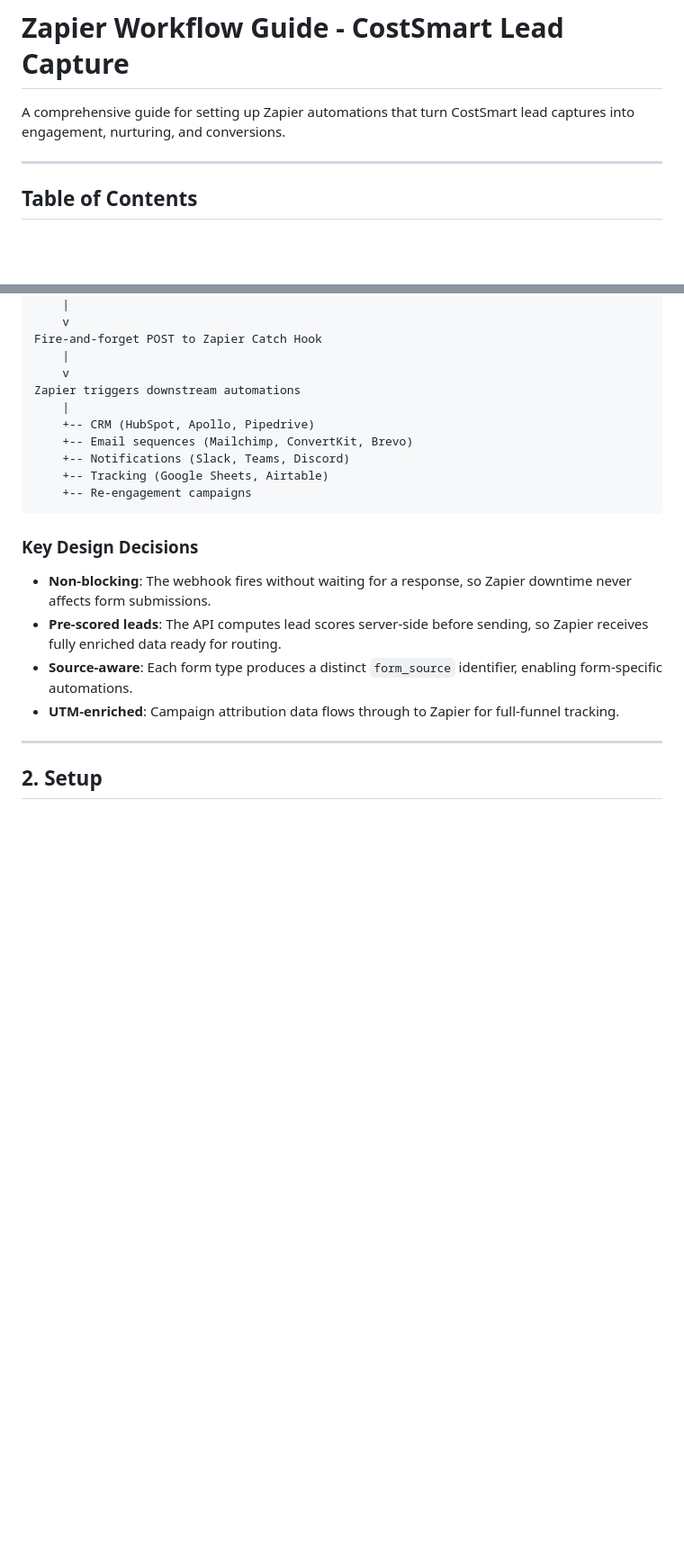
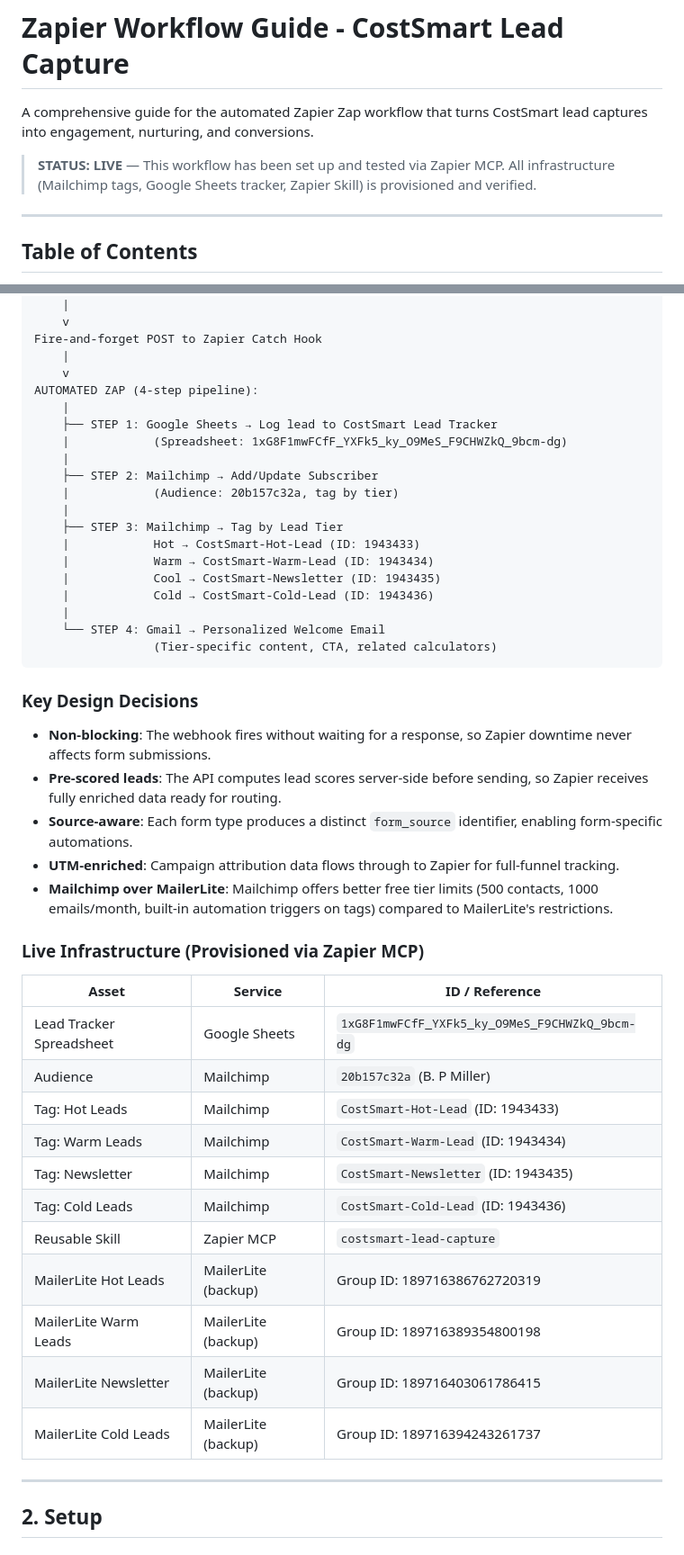
Before and after one commit to bluepill02/cost-smart, a Markdown page: ZAPIER_WORKFLOW_GUIDE.md, 2 parts joined by grey strips. Shown at 90% size. Drawn GitHub-style; blank space fills up the shorter version.

Commit message:
docs: update workflow guide with live Zap infrastructure (Mailchimp + Sheets)

````diff
--- a/ZAPIER_WORKFLOW_GUIDE.md
+++ b/ZAPIER_WORKFLOW_GUIDE.md
@@ -1,6 +1,8 @@
 # Zapier Workflow Guide - CostSmart Lead Capture
 
-A comprehensive guide for setting up Zapier automations that turn CostSmart lead captures into engagement, nurturing, and conversions.
+A comprehensive guide for the automated Zapier Zap workflow that turns CostSmart lead captures into engagement, nurturing, and conversions.
+
+> **STATUS: LIVE** — This workflow has been set up and tested via Zapier MCP. All infrastructure (Mailchimp tags, Google Sheets tracker, Zapier Skill) is provisioned and verified.
 
 ---
 
@@ -41,13 +43,22 @@ POST /api/lead-capture
 Fire-and-forget POST to Zapier Catch Hook
     |
     v
-Zapier triggers downstream automations
+AUTOMATED ZAP (4-step pipeline):
     |
-    +-- CRM (HubSpot, Apollo, Pipedrive)
-    +-- Email sequences (Mailchimp, ConvertKit, Brevo)
-    +-- Notifications (Slack, Teams, Discord)
-    +-- Tracking (Google Sheets, Airtable)
-    +-- Re-engagement campaigns
+    ├── STEP 1: Google Sheets → Log lead to CostSmart Lead Tracker
+    |            (Spreadsheet: 1xG8F1mwFCfF_YXFk5_ky_O9MeS_F9CHWZkQ_9bcm-dg)
+    |
+    ├── STEP 2: Mailchimp → Add/Update Subscriber
+    |            (Audience: 20b157c32a, tag by tier)
+    |
+    ├── STEP 3: Mailchimp → Tag by Lead Tier
+    |            Hot → CostSmart-Hot-Lead (ID: 1943433)
+    |            Warm → CostSmart-Warm-Lead (ID: 1943434)
+    |            Cool → CostSmart-Newsletter (ID: 1943435)
+    |            Cold → CostSmart-Cold-Lead (ID: 1943436)
+    |
+    └── STEP 4: Gmail → Personalized Welcome Email
+                 (Tier-specific content, CTA, related calculators)
 ```
 
 ### Key Design Decisions
@@ -56,6 +67,23 @@ Zapier triggers downstream automations
 - **Pre-scored leads**: The API computes lead scores server-side before sending, so Zapier receives fully enriched data ready for routing.
 - **Source-aware**: Each form type produces a distinct `form_source` identifier, enabling form-specific automations.
 - **UTM-enriched**: Campaign attribution data flows through to Zapier for full-funnel tracking.
+- **Mailchimp over MailerLite**: Mailchimp offers better free tier limits (500 contacts, 1000 emails/month, built-in automation triggers on tags) compared to MailerLite's restrictions.
+
+### Live Infrastructure (Provisioned via Zapier MCP)
+
+| Asset | Service | ID / Reference |
+|-------|---------|----------------|
+| Lead Tracker Spreadsheet | Google Sheets | `1xG8F1mwFCfF_YXFk5_ky_O9MeS_F9CHWZkQ_9bcm-dg` |
+| Audience | Mailchimp | `20b157c32a` (B. P Miller) |
+| Tag: Hot Leads | Mailchimp | `CostSmart-Hot-Lead` (ID: 1943433) |
+| Tag: Warm Leads | Mailchimp | `CostSmart-Warm-Lead` (ID: 1943434) |
+| Tag: Newsletter | Mailchimp | `CostSmart-Newsletter` (ID: 1943435) |
+| Tag: Cold Leads | Mailchimp | `CostSmart-Cold-Lead` (ID: 1943436) |
+| Reusable Skill | Zapier MCP | `costsmart-lead-capture` |
+| MailerLite Hot Leads | MailerLite (backup) | Group ID: 189716386762720319 |
+| MailerLite Warm Leads | MailerLite (backup) | Group ID: 189716389354800198 |
+| MailerLite Newsletter | MailerLite (backup) | Group ID: 189716403061786415 |
+| MailerLite Cold Leads | MailerLite (backup) | Group ID: 189716394243261737 |
 
 ---
 
````
